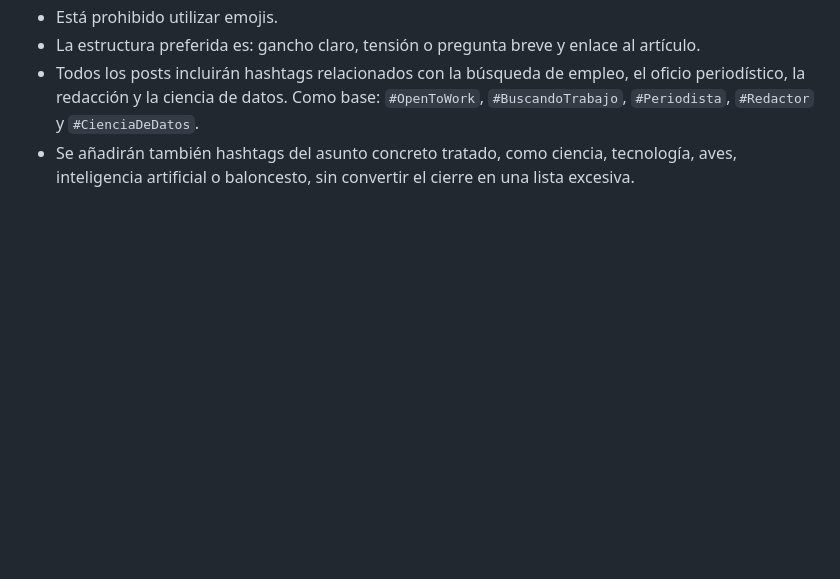
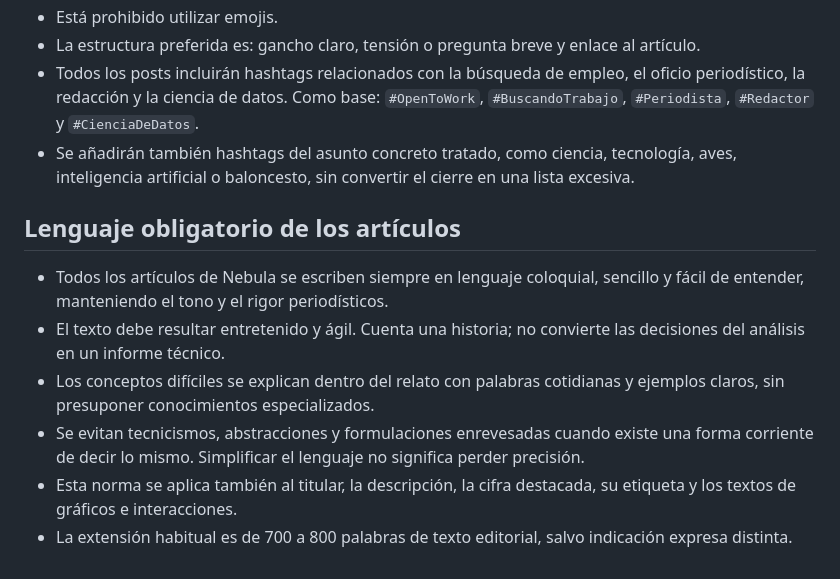
Before and after one commit to RobertoCantero82/nebula, a Markdown page: AGENTS.md, the part around the change. Rendered like a GitHub page; blank space fills up the shorter version.

```diff
--- a/AGENTS.md
+++ b/AGENTS.md
@@ -42,3 +42,12 @@ Consult these guides before working on related tasks:
 - La estructura preferida es: gancho claro, tensión o pregunta breve y enlace al artículo.
 - Todos los posts incluirán hashtags relacionados con la búsqueda de empleo, el oficio periodístico, la redacción y la ciencia de datos. Como base: `#OpenToWork`, `#BuscandoTrabajo`, `#Periodista`, `#Redactor` y `#CienciaDeDatos`.
 - Se añadirán también hashtags del asunto concreto tratado, como ciencia, tecnología, aves, inteligencia artificial o baloncesto, sin convertir el cierre en una lista excesiva.
+
+## Lenguaje obligatorio de los artículos
+
+- Todos los artículos de Nebula se escriben siempre en lenguaje coloquial, sencillo y fácil de entender, manteniendo el tono y el rigor periodísticos.
+- El texto debe resultar entretenido y ágil. Cuenta una historia; no convierte las decisiones del análisis en un informe técnico.
+- Los conceptos difíciles se explican dentro del relato con palabras cotidianas y ejemplos claros, sin presuponer conocimientos especializados.
+- Se evitan tecnicismos, abstracciones y formulaciones enrevesadas cuando existe una forma corriente de decir lo mismo. Simplificar el lenguaje no significa perder precisión.
+- Esta norma se aplica también al titular, la descripción, la cifra destacada, su etiqueta y los textos de gráficos e interacciones.
+- La extensión habitual es de 700 a 800 palabras de texto editorial, salvo indicación expresa distinta.
```
